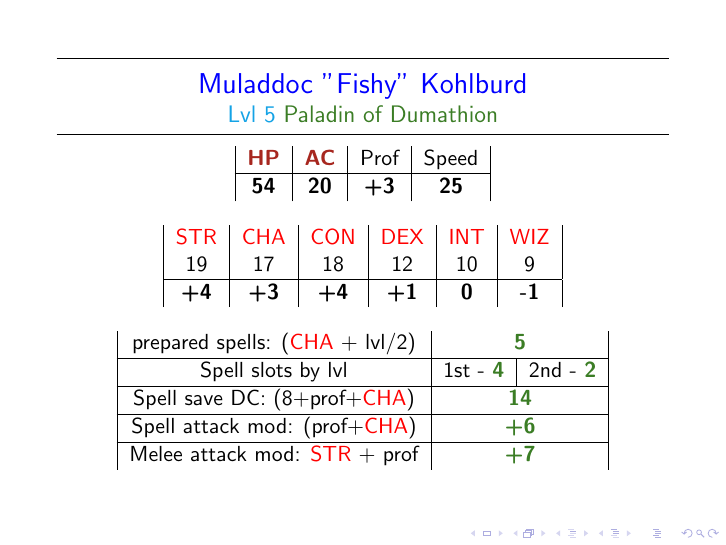
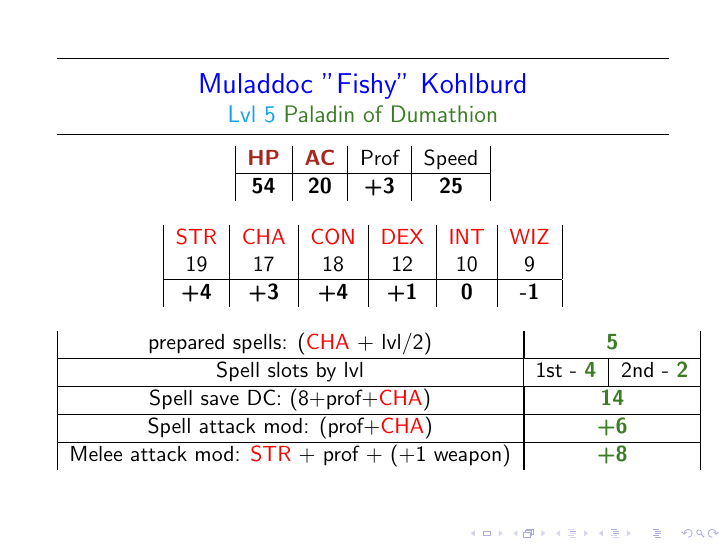
Before and after one commit to IHautaI/Muladdoc, LaTeX slides (paladin_Muladdoc.tex): page 1 of 13. Compiled offline with pdfLaTeX.

Commit message:
weapon +1

```diff
--- a/paladin_Muladdoc.tex
+++ b/paladin_Muladdoc.tex
@@ -59,7 +59,7 @@
 
     Spell attack mod: (prof+{\cha}) & \multicolumn{2}{|c|}{\textbf{\color{OliveGreen}+6}}\\ \hline
 
-    Melee attack mod: {\str} + prof & \multicolumn{2}{|c|}{\textbf{\color{OliveGreen} +7}}\\
+    Melee attack mod: {\str} + prof + (+1 weapon) & \multicolumn{2}{|c|}{\textbf{\color{OliveGreen} +8}}\\
   \end{tabular}
 \end{frame}
 
```
Also changed, not shown: paladin_Muladdoc.pdf.
